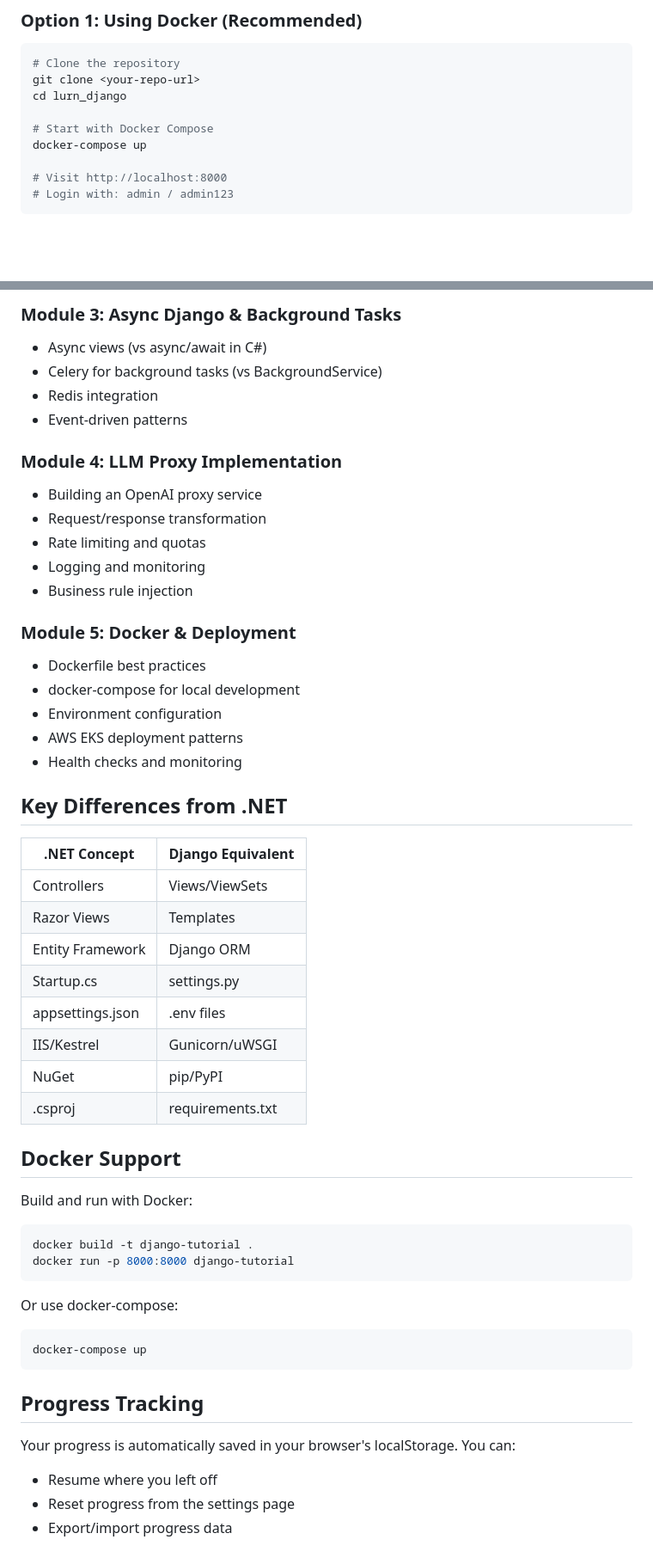
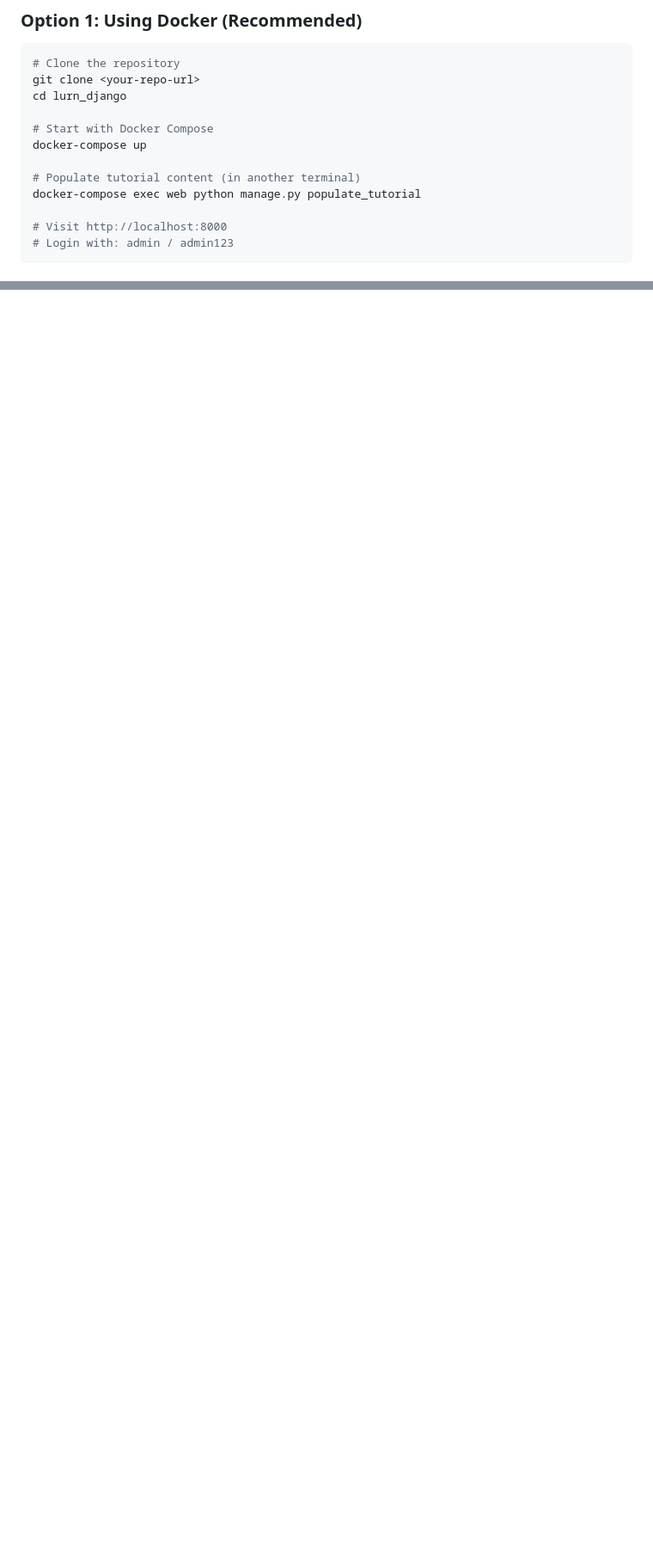
Before and after one commit to jondavis-funnel/lurn_django, a Markdown page: README.md, 2 parts joined by grey strips. Shown: that part at 86% size. Drawn GitHub-style; blank space fills up the shorter version.

````diff
--- a/README.md
+++ b/README.md
@@ -22,6 +22,9 @@ cd lurn_django
 
 # Start with Docker Compose
 docker-compose up
+
+# Populate tutorial content (in another terminal)
+docker-compose exec web python manage.py populate_tutorial
 
 # Visit http://localhost:8000
 # Login with: admin / admin123
@@ -206,51 +154,0 @@ This is an interactive, hands-on Django tutorial specifically designed for exper
-### Module 3: Async Django & Background Tasks
-- Async views (vs async/await in C#)
-- Celery for background tasks (vs BackgroundService)
-- Redis integration
-- Event-driven patterns
-
-### Module 4: LLM Proxy Implementation
-- Building an OpenAI proxy service
-- Request/response transformation
-- Rate limiting and quotas
-- Logging and monitoring
-- Business rule injection
-
-### Module 5: Docker & Deployment
-- Dockerfile best practices
-- docker-compose for local development
-- Environment configuration
-- AWS EKS deployment patterns
-- Health checks and monitoring
-
-## Key Differences from .NET
-
-| .NET Concept | Django Equivalent |
-|--------------|-------------------|
-| Controllers | Views/ViewSets |
-| Razor Views | Templates |
-| Entity Framework | Django ORM |
-| Startup.cs | settings.py |
-| appsettings.json | .env files |
-| IIS/Kestrel | Gunicorn/uWSGI |
-| NuGet | pip/PyPI |
-| .csproj | requirements.txt |
-
-## Docker Support
-
-Build and run with Docker:
-```bash
-docker build -t django-tutorial .
-docker run -p 8000:8000 django-tutorial
-```
-
-Or use docker-compose:
-```bash
-docker-compose up
-```
-
-## Progress Tracking
-Your progress is automatically saved in your browser's localStorage. You can:
-- Resume where you left off
-- Reset progress from the settings page
-- Export/import progress data
````
Also changed, not shown: other parts of README.md (+0 -54 lines).
